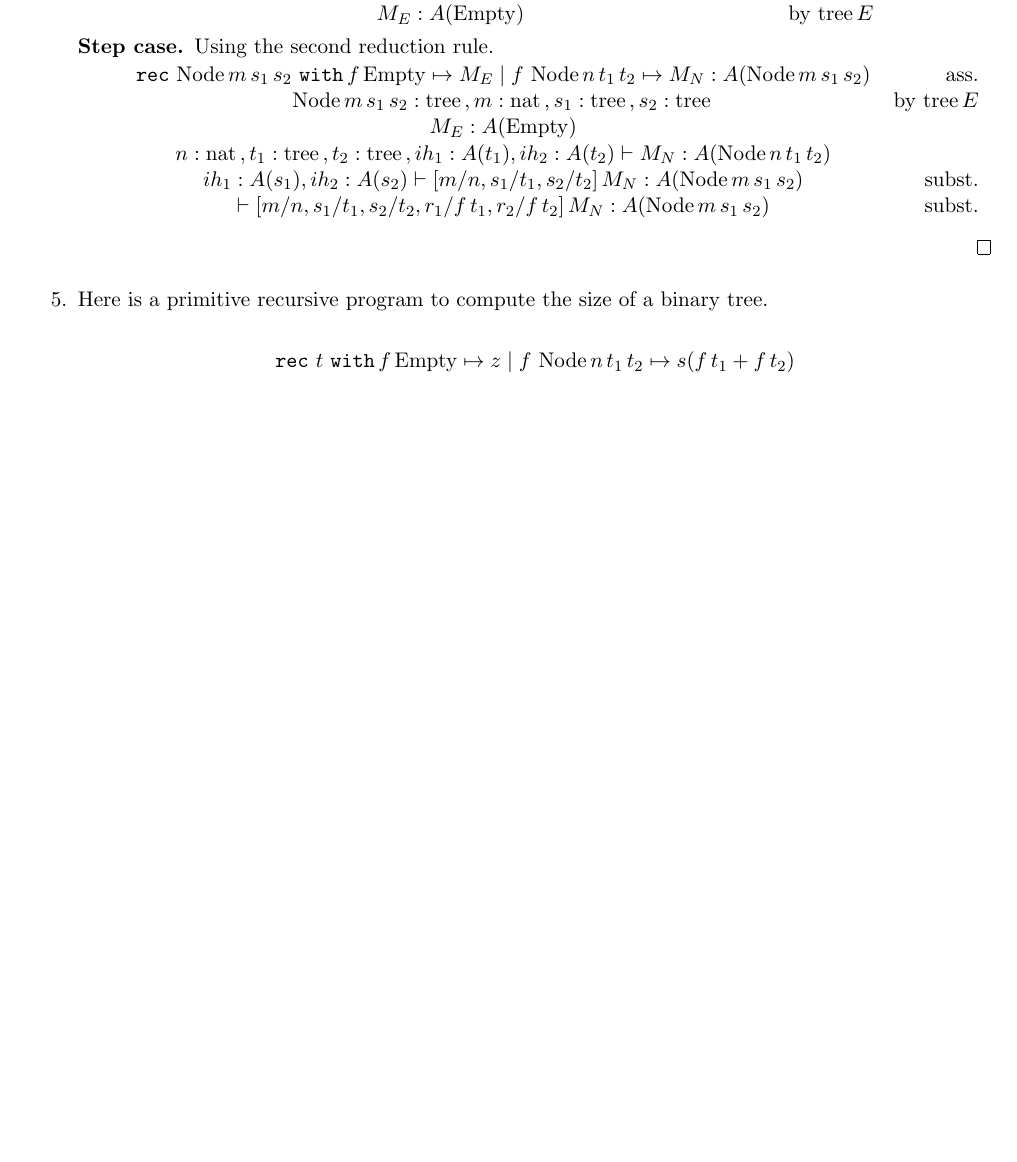
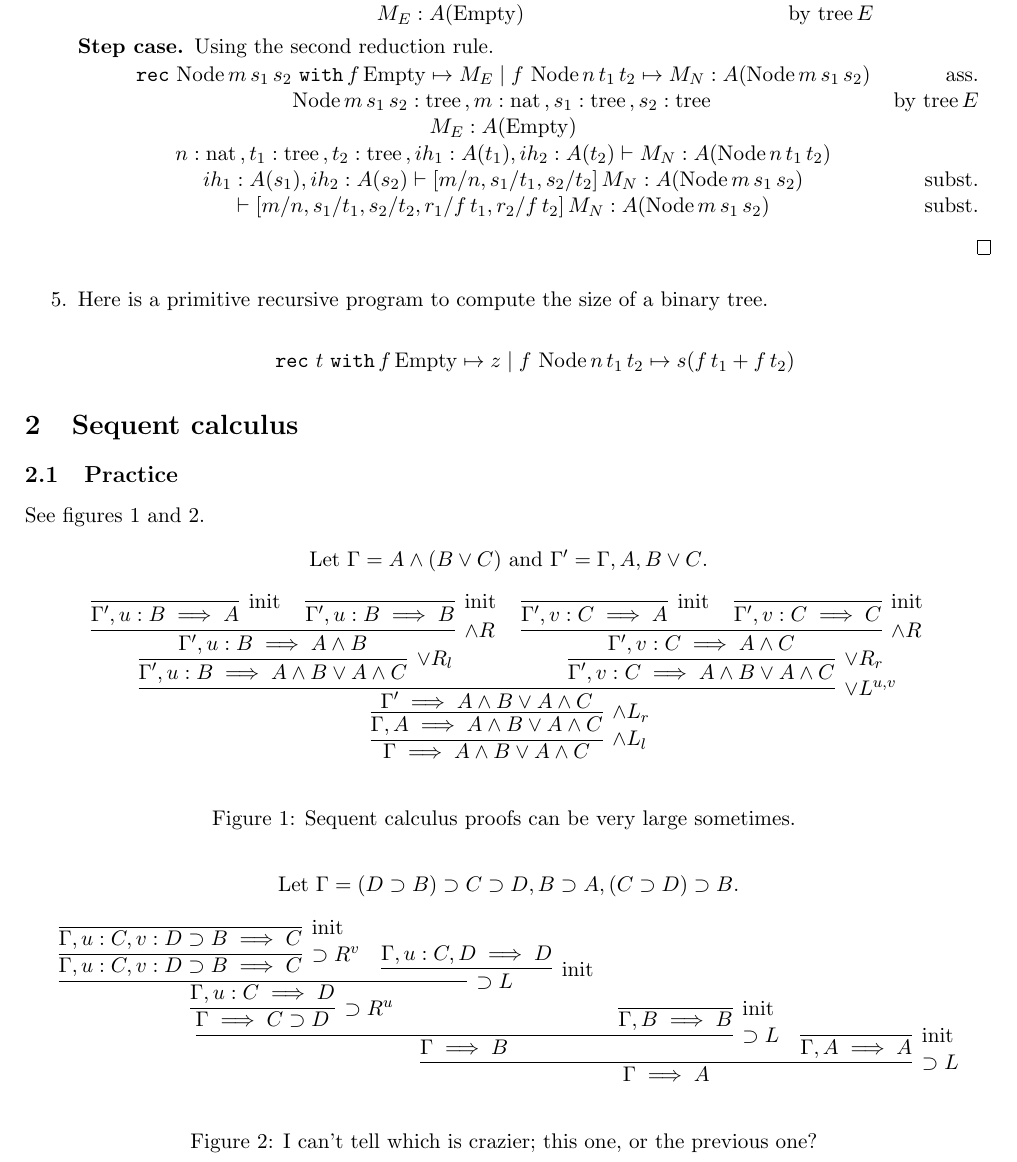
Before and after one commit to raytimbadev/school, a LaTeX problem sheet (assignments/4/writeup.tex): part of page 2 of 2, cut so that both start at the same text, the shorter picture padded with empty space. Compiled offline with pdfLaTeX.

Commit message:
assignment 4: complete question 2.1

```diff
--- a/assignments/4/writeup.tex
+++ b/assignments/4/writeup.tex
@@ -18,6 +18,7 @@
 \DeclareMathOperator{\opLet}{\mathtt{let}}
 \DeclareMathOperator{\opIn}{\mathtt{in}}
 \DeclareMathOperator{\opWith}{\mathtt{with}}
+\DeclareMathOperator{\opInit}{\mathrm{init}}
 
 \newcommand{\emptyTree}{\mathrm{Empty}}
 \newcommand{\nodeTree}[3]{\opNode{#1\,#2\,#3}}
@@ -31,6 +32,9 @@
 \newcommand{\olet}{\opLet{}\,}
 \newcommand{\oin}{\opIn{}\,}
 \newcommand{\proves}{\vdash}
+\newcommand{\init}{\opInit{}}
+\newcommand{\seq}{\implies}
+\newcommand{\imp}{\supset}
 \renewcommand{\t}{\opTrue{}}
 
 \begin{document}
@@ -208,4 +212,72 @@ Consider the following definition of binary trees.
 
 \end{enumerate}
 
+\section{Sequent calculus}
+
+\subsection{Practice}
+
+See figures \ref{fig:seq-calc-1} and \ref{fig:seq-calc-2}.
+
+\begin{figure}[ht]
+    \centering
+    Let $\Gamma = A \land (B \lor C)$ and $\Gamma^\prime = \Gamma, A, B \lor C$.
+    \begin{equation*}
+        \infer[\land L_l]{\Gamma \seq A \land B \lor A \land C}{
+            \infer[\land L_r]{\Gamma, A \seq A \land B \lor A \land C}{
+                \infer[\lor L^{u,v}]{\Gamma^\prime \seq A \land B \lor A \land C}{
+                    \infer[\lor R_l]{\Gamma^\prime, u:B \seq A \land B \lor A \land C}{
+                        \infer[\land R]{\Gamma^\prime, u:B \seq A \land B}{
+                            \infer[\init]{\Gamma^\prime, u:B \seq A}{}
+                            &
+                            \infer[\init]{\Gamma^\prime, u:B \seq B}{}
+                        }
+                    }
+                    &
+                    \infer[\lor R_r]{\Gamma^\prime, v:C \seq A \land B \lor A \land C}{
+                        \infer[\land R]{\Gamma^\prime, v:C \seq A \land C}{
+                            \infer[\init]{\Gamma^\prime, v:C \seq A}{}
+                            &
+                            \infer[\init]{\Gamma^\prime, v:C \seq C}{}
+                        }
+                    }
+                }
+            }
+        }
+    \end{equation*}
+    \caption{
+        Sequent calculus proofs can be very large sometimes.
+    }
+    \label{fig:seq-calc-1}
+\end{figure}
+
+\begin{figure}[ht]
+    \centering
+    Let $\Gamma = (D \imp B) \imp C \imp D, B \imp A, (C \imp D) \imp B$.
+    \begin{equation*}
+        \infer[\imp L]{\Gamma \seq A}{
+            \infer[\imp L]{\Gamma \seq B}{
+                \infer[\imp R^u]{\Gamma \seq C \imp D}{
+                    \infer[\imp L]{\Gamma, u:C \seq D}{
+                        \infer[\imp R^v]{\Gamma, u:C, v:D \imp B \seq C}{
+                            \infer[\init]{\Gamma, u:C, v:D \imp B \seq C}{}
+                        }
+                        &
+                        \infer[\init]{}{
+                            \Gamma, u:C, D \seq D
+                        }
+                    }
+                }
+                &
+                \infer[\init]{\Gamma, B \seq B}{}
+            }
+            &
+            \infer[\init]{\Gamma, A \seq A}{}
+        }
+    \end{equation*}
+    \caption{
+        I can't tell which is crazier; this one, or the previous one?
+    }
+    \label{fig:seq-calc-2}
+\end{figure}
+
 \end{document}
```
